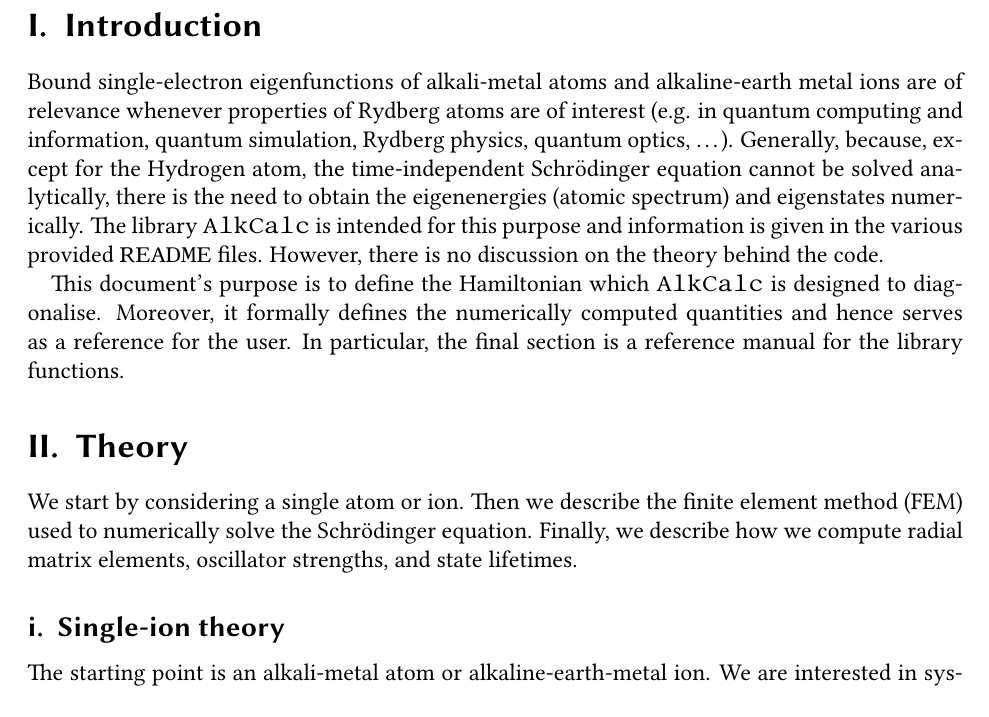
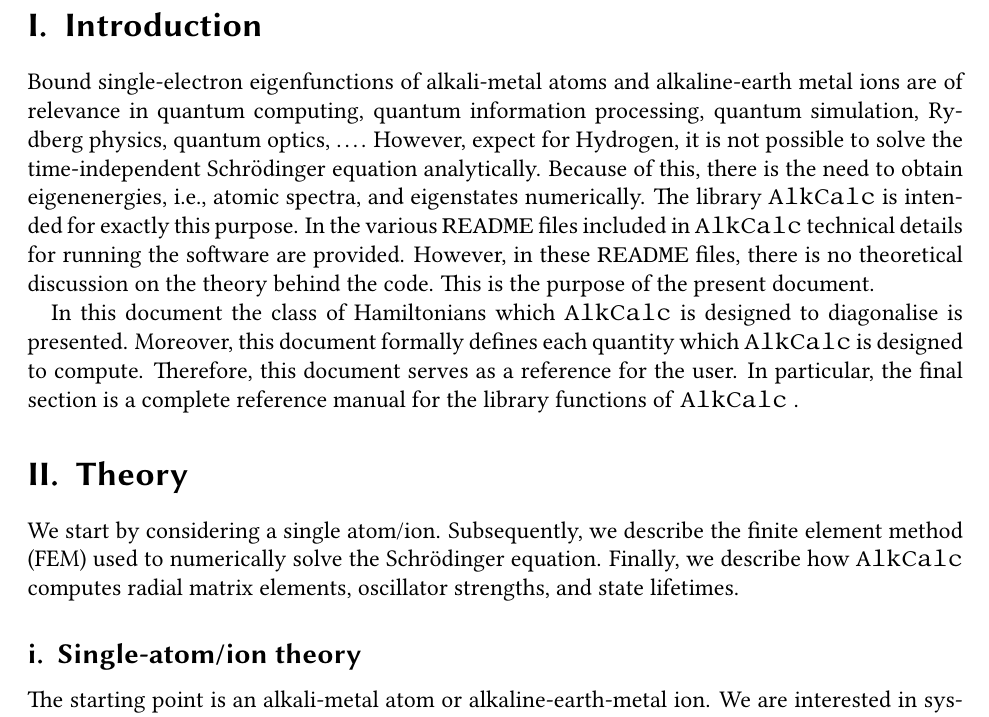
Before and after one commit to simon-euchner/AlkCalc, a LaTeX document (theory/theory.tex): part of page 3 of 20, cut so that both start at the same text. Compiled offline with pdfLaTeX.

Commit message:
Updated theory

```diff
--- a/theory/theory.tex
+++ b/theory/theory.tex
@@ -186,33 +186,34 @@
     \label{sec:introduction}
 
     Bound single-electron eigenfunctions of alkali-metal atoms and
-    alkaline-earth metal ions are of relevance whenever properties of Rydberg
-    atoms are of interest (e.g. in quantum computing and information, quantum
-    simulation, Rydberg physics, quantum optics, \dots). Generally, because,
-    except for the Hydrogen atom, the time-independent Schr\"odinger equation
-    cannot be solved analytically, there is the need to obtain the eigenenergies
-    (atomic spectrum) and eigenstates numerically. The library \alkcalc is
-    intended for this purpose and information is given in the various provided
-    \texttt{README} files. However, there is no discussion on the theory behind
-    the code.
+    alkaline-earth metal ions are of relevance in quantum computing, quantum
+    information processing, quantum simulation, Rydberg physics, quantum optics,
+    \dots. However, expect for Hydrogen, it is not possible to solve the
+    time-independent Schr\"odinger equation analytically. Because of this, there
+    is the need to obtain eigenenergies, i.e., atomic spectra,  and eigenstates
+    numerically. The library \alkcalc is intended for exactly this purpose. In
+    the various \texttt{README} files included in \alkcalc technical details for
+    running the software are provided. However, in these \texttt{README} files,
+    there is no theoretical discussion on the theory behind the code. This is
+    the purpose of the present document.
 
-    This document's purpose is to define the Hamiltonian which \alkcalc is
-    designed to diagonalise. Moreover, it formally defines the numerically
-    computed quantities and hence serves as a reference for the user. In
-    particular, the final section is a reference manual for the library
-    functions.
+    In this document the class of Hamiltonians which \alkcalc is designed to
+    diagonalise is presented. Moreover, this document formally defines each
+    quantity which \alkcalc is designed to compute. Therefore, this document
+    serves as a reference for the user. In particular, the final section is a
+    complete reference manual for the library functions of \alkcalc.
 
     %%% SECTION
     \section{Theory}
     \label{sec:Theory}
 
-    We start by considering a single atom or ion. Then we describe the \ac{fem}
-    used to numerically solve the Schr\"odinger equation. Finally, we describe
-    how we compute radial matrix elements, oscillator strengths, and
-    state lifetimes.
+    We start by considering a single atom/ion. Subsequently, we describe the
+    \ac{fem} used to numerically solve the Schr\"odinger equation. Finally, we
+    describe how \alkcalc computes radial matrix elements, oscillator strengths,
+    and state lifetimes.
 
     %%% SUBSECTION
-    \subsection{Single-ion theory}
+    \subsection{Single-atom/ion theory}
     \label{subsec:SingleIonTheory}
 
     The starting point is an alkali-metal atom or alkaline-earth-metal ion. We
```
Also changed, not shown: theory/theory.pdf.
